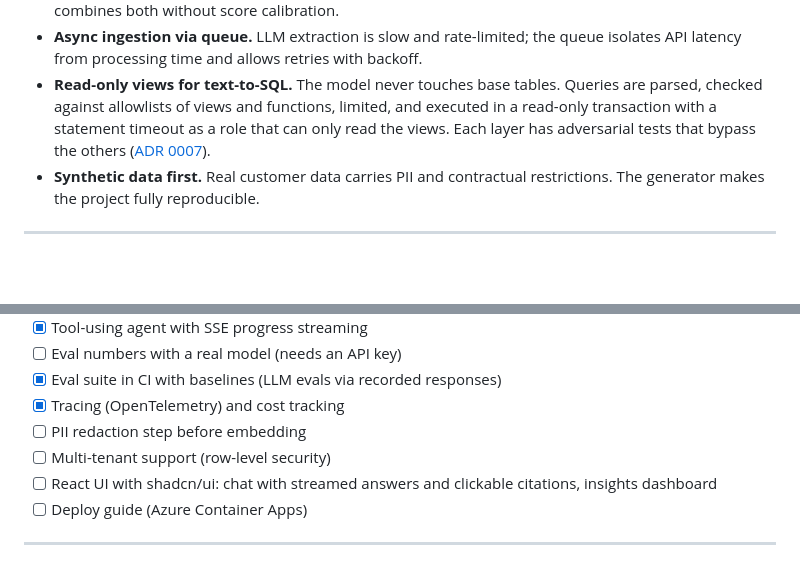
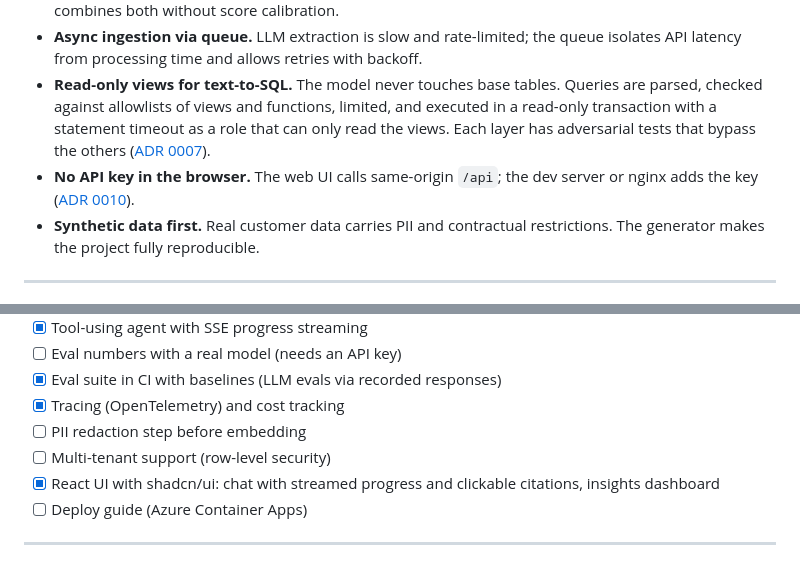
Before and after one commit to godinhorafa/voc-copilot, a Markdown page: README.md, 2 parts joined by grey strips. Rendered like a GitHub page; blank space fills up the shorter version.

```diff
--- a/README.md
+++ b/README.md
@@ -422,6 +446,7 @@ Full reasoning in [`docs/adr/`](docs/adr/). Phase-by-phase plan in [`docs/roadma
 - **Hybrid retrieval.** Customer service text is full of product names, plan codes, and error messages where keyword search beats embeddings; semantic search handles paraphrased complaints. RRF combines both without score calibration.
 - **Async ingestion via queue.** LLM extraction is slow and rate-limited; the queue isolates API latency from processing time and allows retries with backoff.
 - **Read-only views for text-to-SQL.** The model never touches base tables. Queries are parsed, checked against allowlists of views and functions, limited, and executed in a read-only transaction with a statement timeout as a role that can only read the views. Each layer has adversarial tests that bypass the others ([ADR 0007](docs/adr/0007-guarded-text-to-sql.md)).
+- **No API key in the browser.** The web UI calls same-origin `/api`; the dev server or nginx adds the key ([ADR 0010](docs/adr/0010-web-ui.md)).
 - **Synthetic data first.** Real customer data carries PII and contractual restrictions. The generator makes the project fully reproducible.
 
 ---
@@ -439,7 +464,7 @@ Full reasoning in [`docs/adr/`](docs/adr/). Phase-by-phase plan in [`docs/roadma
 - [x] Tracing (OpenTelemetry) and cost tracking
 - [ ] PII redaction step before embedding
 - [ ] Multi-tenant support (row-level security)
-- [ ] React UI with shadcn/ui: chat with streamed answers and clickable citations, insights dashboard
+- [x] React UI with shadcn/ui: chat with streamed progress and clickable citations, insights dashboard
 - [ ] Deploy guide (Azure Container Apps)
 
 ---
```
Also changed, not shown: other parts of README.md (+27 -3 lines), docs/adr/0010-web-ui.md (added, +28 -0 lines), docs/adr/README.md (+1 -0 lines), docs/roadmap.md (+12 -2 lines), docs/images/ask.png (added), docs/images/conversation-dark.png (added), docs/images/insights.png (added).
